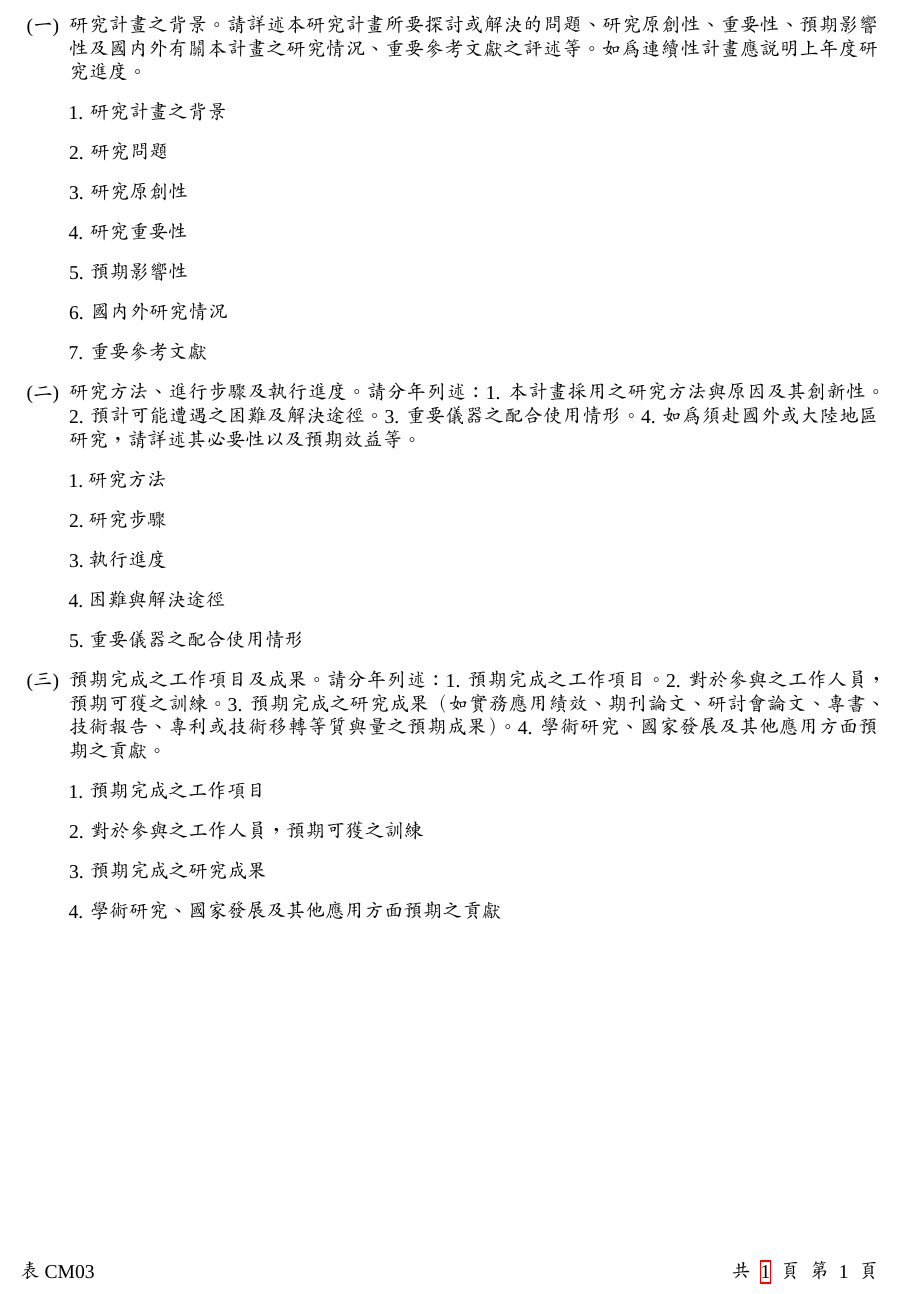
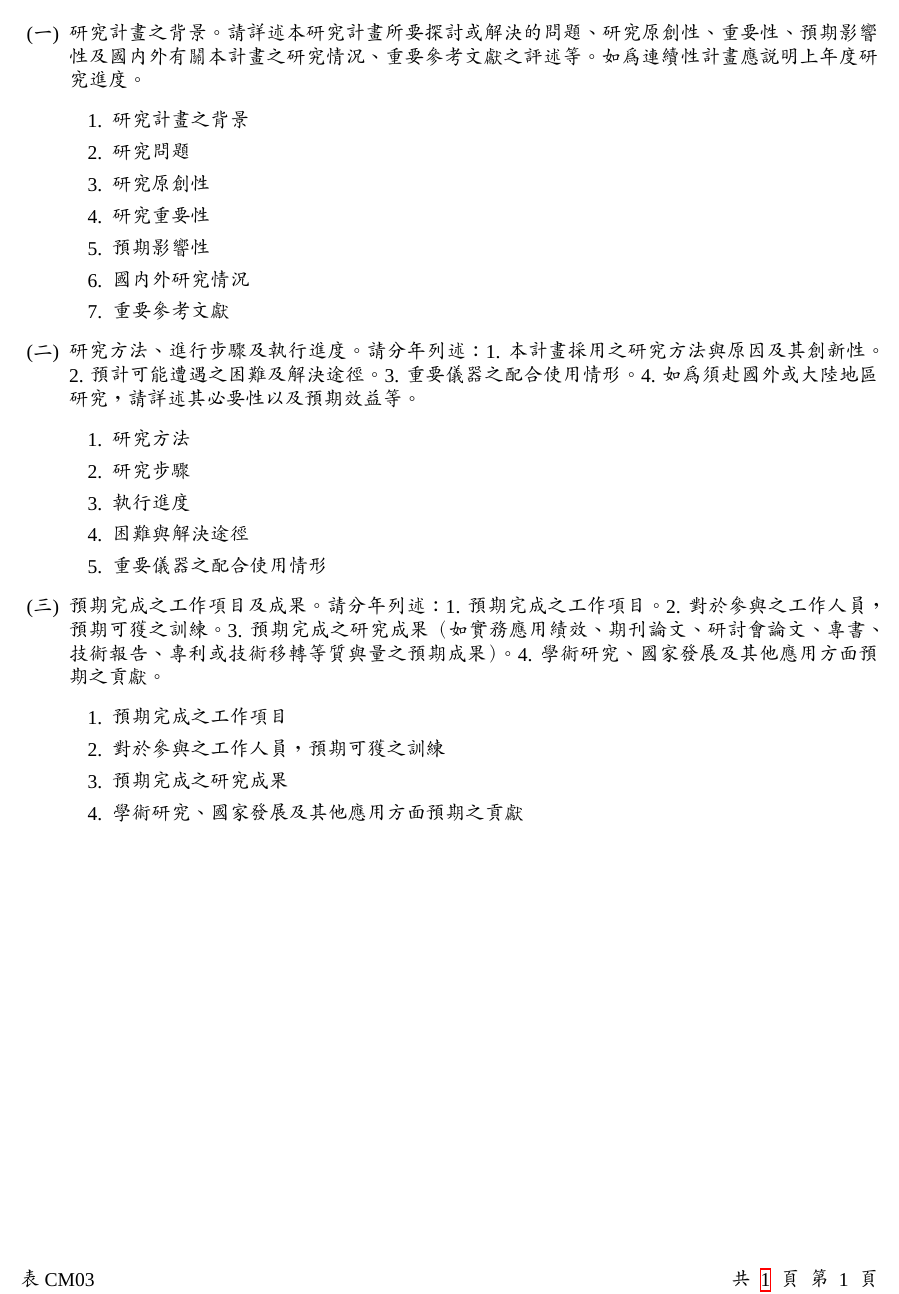
Before and after one commit to KageRyo/nstc-113-2813-C-025-017-E-report, a LaTeX document (report.tex): part of the page, cut so that both start at the same text. Compiled offline with XeLaTeX; a missing font is replaced by an installed copy or a similar font.

Commit message:
refcator: format

```diff
--- a/report.tex
+++ b/report.tex
@@ -54,28 +54,34 @@
 
 \begin{enumerate}
 \item[(一)] 研究計畫之背景。請詳述本研究計畫所要探討或解決的問題、研究原創性、重要性、預期影響性及國內外有關本計畫之研究情況、重要參考文獻之評述等。如為連續性計畫應說明上年度研究進度。
-\item[] 1. 研究計畫之背景
-\item[] 2. 研究問題
-\item[] 3. 研究原創性
-\item[] 4. 研究重要性
-\item[] 5. 預期影響性
-\item[] 6. 國內外研究情況
-\item[] 7. 重要參考文獻
-
+\begin{enumerate}[label=\arabic*.]
+\item 研究計畫之背景
+\item 研究問題
+\item 研究原創性
+\item 研究重要性
+\item 預期影響性
+\item 國內外研究情況
+\item 重要參考文獻
+\end{enumerate}
 
 \item[(二)] 研究方法、進行步驟及執行進度。請分年列述：1. 本計畫採用之研究方法與原因及其創新性。2. 預計可能遭遇之困難及解決途徑。3. 重要儀器之配合使用情形。4. 如為須赴國外或大陸地區研究，請詳述其必要性以及預期效益等。
-\item[] 1.研究方法
-\item[] 2.研究步驟
-\item[] 3.執行進度
-\item[] 4.困難與解決途徑
-\item[] 5.重要儀器之配合使用情形
+\begin{enumerate}[label=\arabic*.]
+\item 研究方法
+\item 研究步驟
+\item 執行進度
+\item 困難與解決途徑
+\item 重要儀器之配合使用情形
+\end{enumerate}
 
 \item[(三)] 預期完成之工作項目及成果。請分年列述：1. 預期完成之工作項目。2. 對於參與之工作人員，預期可獲之訓練。3. 預期完成之研究成果（如實務應用績效、期刊論文、研討會論文、專書、技術報告、專利或技術移轉等質與量之預期成果）。4. 學術研究、國家發展及其他應用方面預期之貢獻。
-\item[] 1. 預期完成之工作項目
-\item[] 2. 對於參與之工作人員，預期可獲之訓練
-\item[] 3. 預期完成之研究成果
-\item[] 4. 學術研究、國家發展及其他應用方面預期之貢獻
+\begin{enumerate}[label=\arabic*.]
+\item 預期完成之工作項目
+\item 對於參與之工作人員，預期可獲之訓練
+\item 預期完成之研究成果
+\item 學術研究、國家發展及其他應用方面預期之貢獻
+\end{enumerate}
 
+% 因為不是整合型研究計畫，所以註解掉
 % \item[(四)] 整合型研究計畫說明。如為整合型研究計畫請就以上各點分別說明與其他子計畫之相關性。
 \end{enumerate}
 
```
Also changed, not shown: report.pdf.
